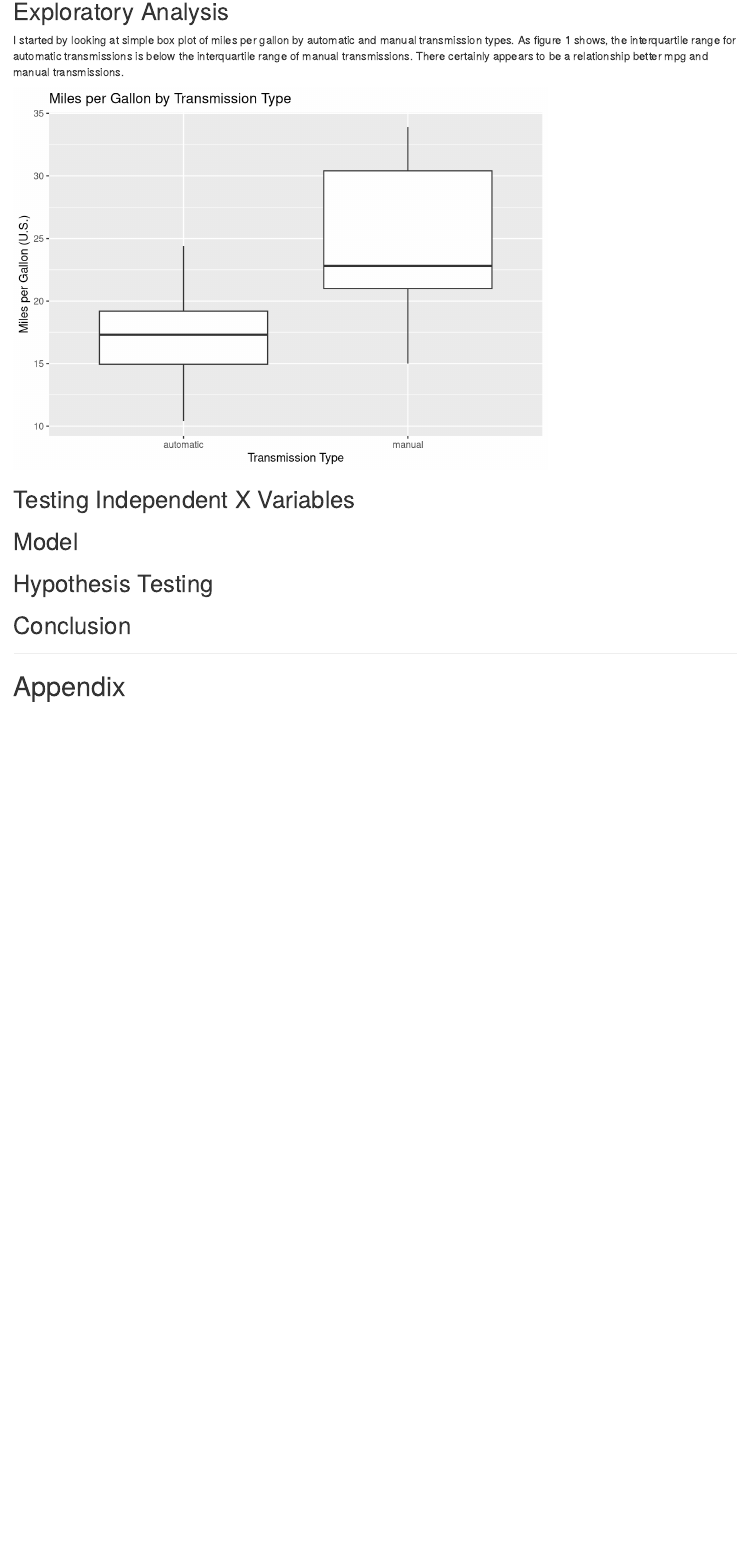
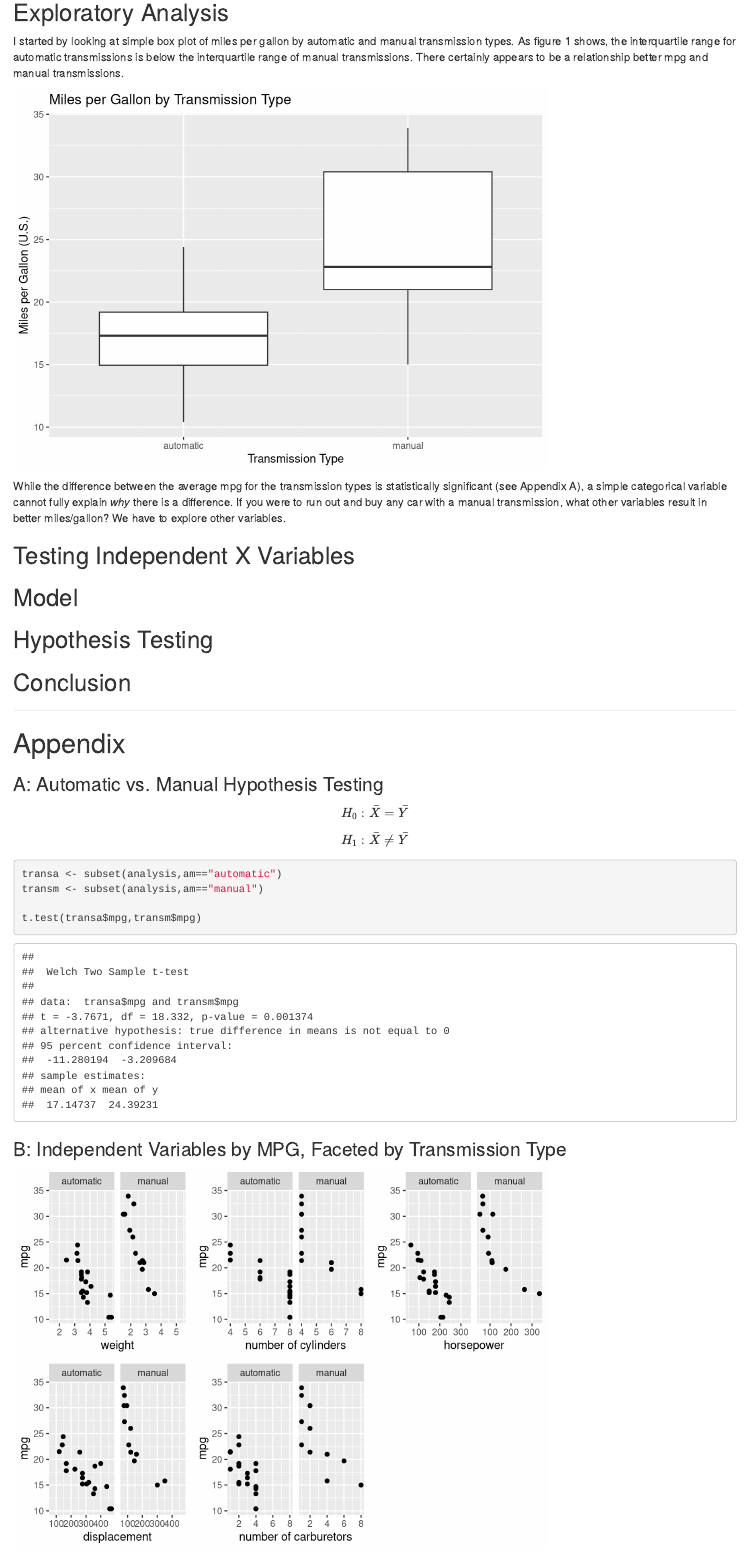
Before and after one commit to mattsedlar/Regression_Models_Course_Project, an R Markdown document (Report.Rmd): the page in a window 1100 px wide, from 240 px down. Rendered offline with R 4.5, knitr and Pandoc, with nearby package versions.

Commit message:
Adding to Appendix

````diff
--- a/Report.Rmd
+++ b/Report.Rmd
@@ -14,6 +14,7 @@ I started by looking at simple box plot of miles per gallon by automatic and man
 ```{r echo=FALSE, message=FALSE}
 
 library(ggplot2)
+library(gridExtra)
 
 # calling up and cloning data set for analysis
 # converting am variable to factor
@@ -29,6 +30,10 @@ p
 
 ```
 
+While the difference between the average mpg for the transmission types is statistically significant (see Appendix A), a simple categorical variable cannot fully explain _why_ there is a difference. If you were to run out and buy any car with a manual transmission, what other variables result in better miles/gallon? We have to explore other variables.
+
+
+
 ## Testing Independent X Variables
 
 ## Model
@@ -40,3 +45,36 @@ p
 ---
 
 # Appendix
+
+### A: Automatic vs. Manual Hypothesis Testing
+
+$$H_0: \bar{X} = \bar{Y}$$
+$$H_1: \bar{X} \neq \bar{Y}$$
+
+```{r}
+transa <- subset(analysis,am=="automatic")
+transm <- subset(analysis,am=="manual")
+
+t.test(transa$mpg,transm$mpg)
+```
+
+### B: Independent Variables by MPG, Faceted by Transmission Type
+
+```{r echo=FALSE}
+p.wt <- ggplot(analysis) + geom_point(aes(x=wt,y=mpg)) + facet_grid(.~am) +
+  xlab("weight")
+
+p.cyl <- ggplot(analysis) + geom_point(aes(x=cyl,y=mpg)) + facet_grid(.~am) +
+  xlab("number of cylinders")
+
+p.hp <- ggplot(analysis) + geom_point(aes(x=hp,y=mpg)) + facet_grid(.~am) +
+  xlab("horsepower")
+
+p.disp <- ggplot(analysis) + geom_point(aes(x=disp,y=mpg)) + facet_grid(.~am) +
+  xlab("displacement")
+
+p.carb <- ggplot(analysis) + geom_point(aes(x=carb,y=mpg)) + facet_grid(.~am) +
+  xlab("number of carburetors")
+
+grid.arrange(p.wt,p.cyl,p.hp, p.disp,p.carb,ncol=3,nrow=2)
+```
````
Also changed, not shown: Report.html (added).
